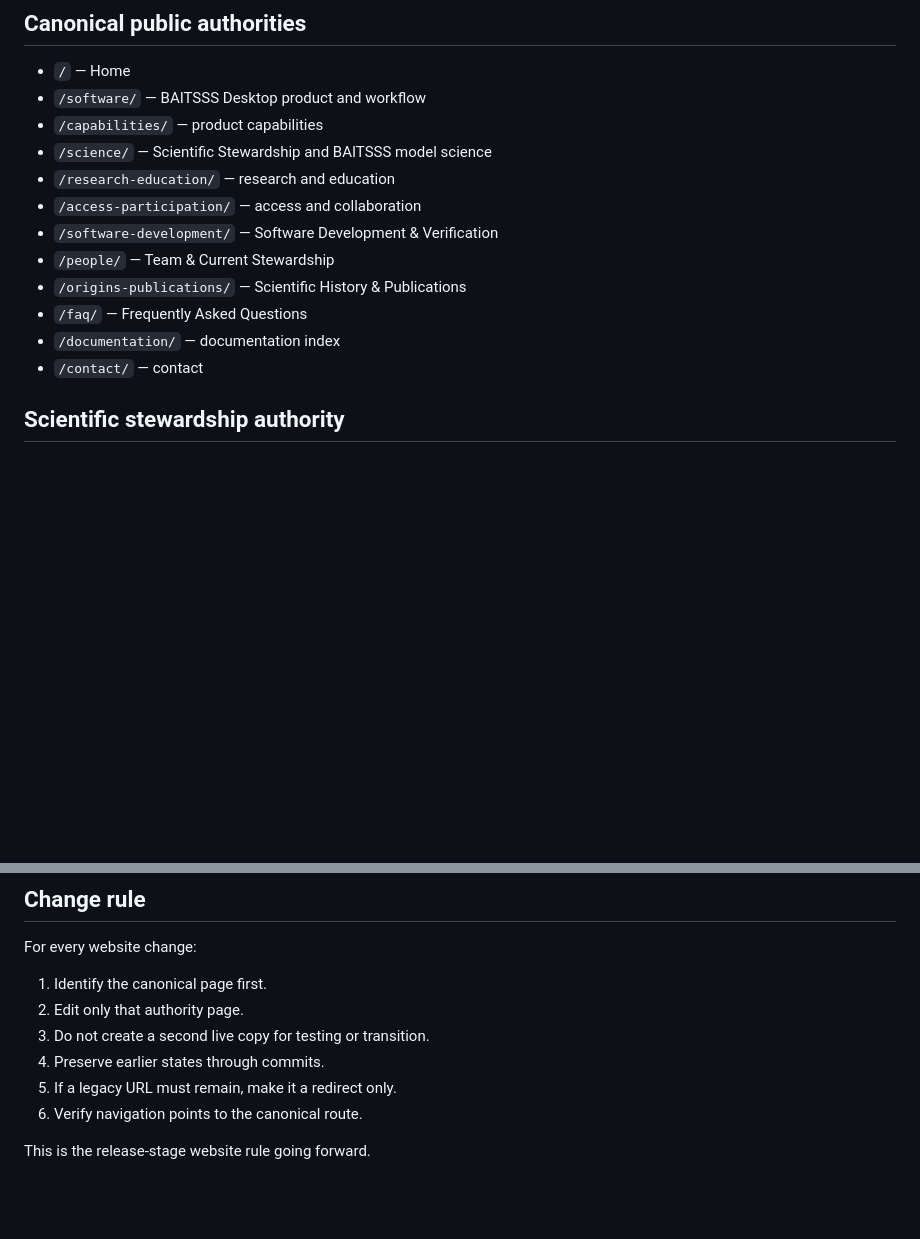
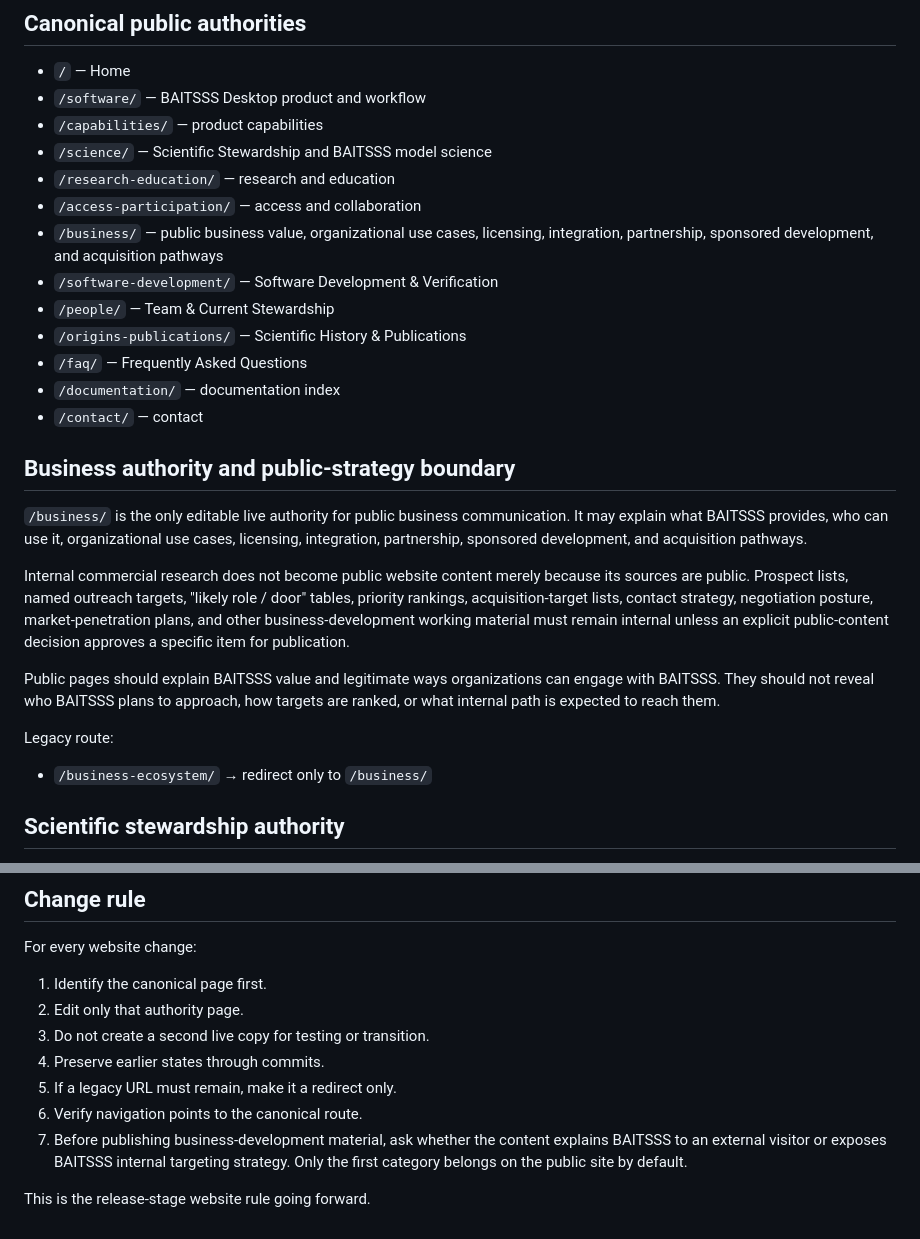
Before and after one commit to rdhungel/BAITSSS-website, a Markdown page: SITE_CONTENT_AUTHORITY.md, 2 parts joined by grey strips. Rendered like a GitHub page; blank space fills up the shorter version.

Commit message:
Define public business authority and protect internal strategy

```diff
--- a/SITE_CONTENT_AUTHORITY.md
+++ b/SITE_CONTENT_AUTHORITY.md
@@ -33,12 +33,25 @@ When duplication is found:
 - `/science/` — Scientific Stewardship and BAITSSS model science
 - `/research-education/` — research and education
 - `/access-participation/` — access and collaboration
+- `/business/` — public business value, organizational use cases, licensing, integration, partnership, sponsored development, and acquisition pathways
 - `/software-development/` — Software Development & Verification
 - `/people/` — Team & Current Stewardship
 - `/origins-publications/` — Scientific History & Publications
 - `/faq/` — Frequently Asked Questions
 - `/documentation/` — documentation index
 - `/contact/` — contact
+
+## Business authority and public-strategy boundary
+
+`/business/` is the only editable live authority for public business communication. It may explain what BAITSSS provides, who can use it, organizational use cases, licensing, integration, partnership, sponsored development, and acquisition pathways.
+
+Internal commercial research does not become public website content merely because its sources are public. Prospect lists, named outreach targets, "likely role / door" tables, priority rankings, acquisition-target lists, contact strategy, negotiation posture, market-penetration plans, and other business-development working material must remain internal unless an explicit public-content decision approves a specific item for publication.
+
+Public pages should explain BAITSSS value and legitimate ways organizations can engage with BAITSSS. They should not reveal who BAITSSS plans to approach, how targets are ranked, or what internal path is expected to reach them.
+
+Legacy route:
+
+- `/business-ecosystem/` → redirect only to `/business/`
 
 ## Scientific stewardship authority
 
@@ -104,5 +117,6 @@ For every website change:
 4. Preserve earlier states through commits.
 5. If a legacy URL must remain, make it a redirect only.
 6. Verify navigation points to the canonical route.
+7. Before publishing business-development material, ask whether the content explains BAITSSS to an external visitor or exposes BAITSSS internal targeting strategy. Only the first category belongs on the public site by default.
 
 This is the release-stage website rule going forward.
```
